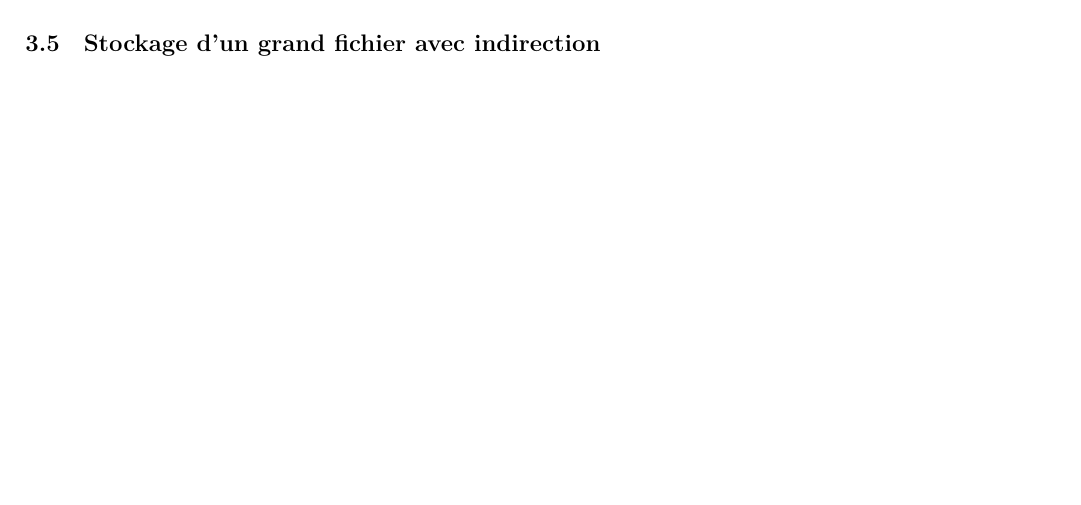
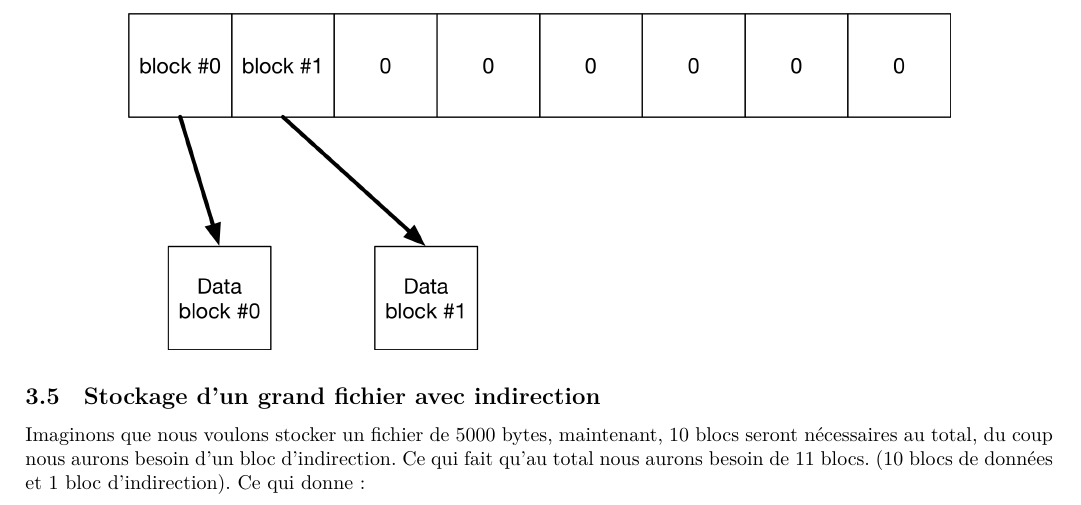
Before and after one commit to maximelovino/TexOS, a LaTeX document (report/FS_Report.tex): part of page 6 of 7 before the commit and part of page 6 of 8 after it, cut so that both start at the same text, the shorter picture padded with empty space. Compiled offline with XeLaTeX.

Commit message:
Finished report, closes #92

```diff
--- a/report/FS_Report.tex
+++ b/report/FS_Report.tex
@@ -104,7 +104,7 @@ Du coup 3 blocs seront nécessaires pour stocker la table des inodes, ce qui fai
 Imaginons maintenant que sur cette image terminée, nous voulons stocker un fichier de 800 bytes. Dans ce cas, le nombre de bloc nécessaire est de 2, donc on peut se contenter des blocs directs. Il suffit donc de trouver deux blocs libres et une inode libre. Ensuite au niveau du stockage du fichier, cela donne:
 \begin{figure}[H]
     \centering
-    \includegraphics[width=\textwidth]{FS_petit_fichier.png}
+    \includegraphics[width=0.8\textwidth]{FS_petit_fichier.png}
 \end{figure}
 \subsection{Stockage d'un grand fichier avec indirection}
-% TODO grand fichier
+Imaginons que nous voulons stocker un fichier de 5000 bytes, maintenant, 10 blocs seront nécessaires au total, du coup nous aurons besoin d'un bloc d'indirection. Ce qui fait qu'au total nous aurons besoin de 11 blocs. (10 blocs de données et 1 bloc d'indirection). Ce qui donne:
@@ -111,3 +114,4 @@ Imaginons maintenant que sur cette image terminée, nous voulons stocker un fich
+\end{figure}
 \section{Implémentation}
 En terme d'implémentation, nous chargeons au niveau des tools et au niveau du kernel tous les blocs de métadonnées de l'image en RAM. Côté kernel, la structure et les tableaux contenant les métadonnées sont alloués statiquement au niveau de la fonction \verb+kernel_entry+ du kernel, le pointeur de \verb+tex_fs_metadata+ est ensuite passé à la fonction \verb+fs_init()+ qui va stocker ce pointeur dans une variable globale au fichier \verb+fs.c+.
 \section{Avantages du système choisi}
```
Also changed, not shown: report/FS_Report.pdf, report/FS_grand_fichier.png (added), report/FS_Report.tex (3 more changed lines), 2 other files.
